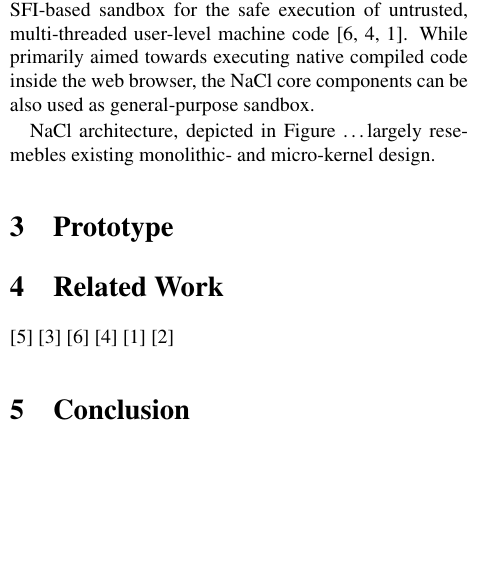
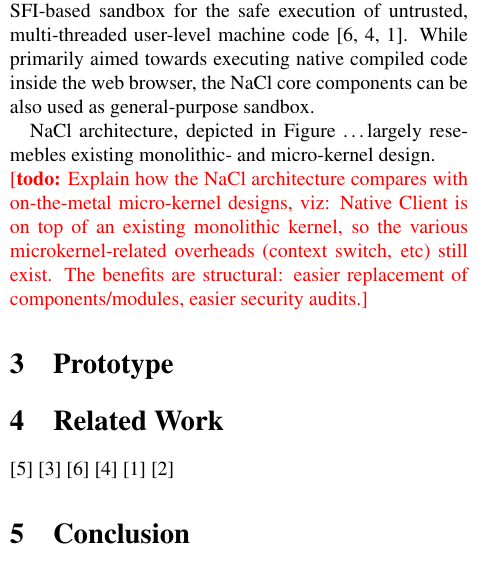
Before and after one commit to petrhosek/hotos13, a LaTeX paper (paper.tex, which reads overview.tex): part of one column of page 1 of 2, cut so that both start at the same text, the shorter picture padded with empty space. Compiled offline with pdfLaTeX.

Commit message:
added Makefile dependencies.  added todo discussion topic in overview.

```diff
--- a/overview.tex
+++ b/overview.tex
@@ -17,3 +17,9 @@
 
 NaCl architecture, depicted in Figure \ldots largely resemebles
 existing monolithic- and micro-kernel design.
+
+\todo{Explain how the NaCl architecture compares with on-the-metal
+  micro-kernel designs, viz: Native Client is on top of an existing
+  monolithic kernel, so the various microkernel-related overheads
+  (context switch, etc) still exist.  The benefits are structural:
+  easier replacement of components/modules, easier security audits.}
```
Also changed, not shown: Makefile.
